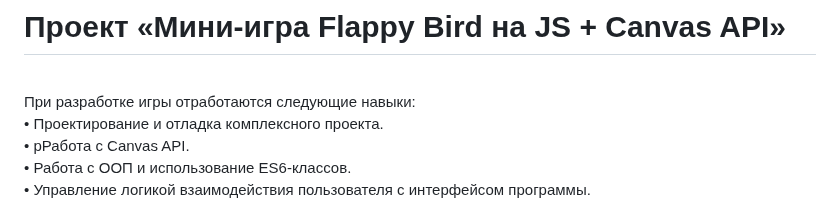
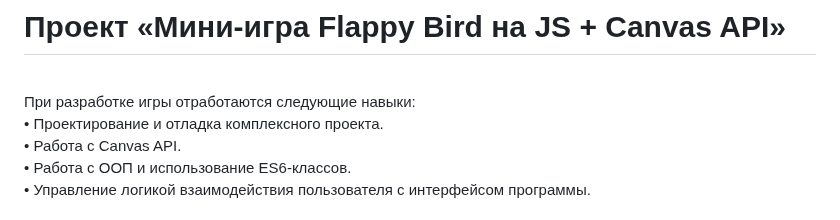
Before and after one commit to ParamonovIvan/Flappy-Bird_PJ-06, a Markdown page: README.md, the part around the change. GitHub-like rendering.

```diff
--- a/README.md
+++ b/README.md
@@ -3,7 +3,7 @@
 <br>
 При разработке игры отработаются следующие навыки:<br>
 • Проектирование и отладка комплексного проекта.<br>
-• рРабота с Canvas API.<br>
+• Работа с Canvas API.<br>
 • Работа с ООП и использование ES6-классов.<br>
 • Управление логикой взаимодействия пользователя с интерфейсом программы.<br><br>
 
```
